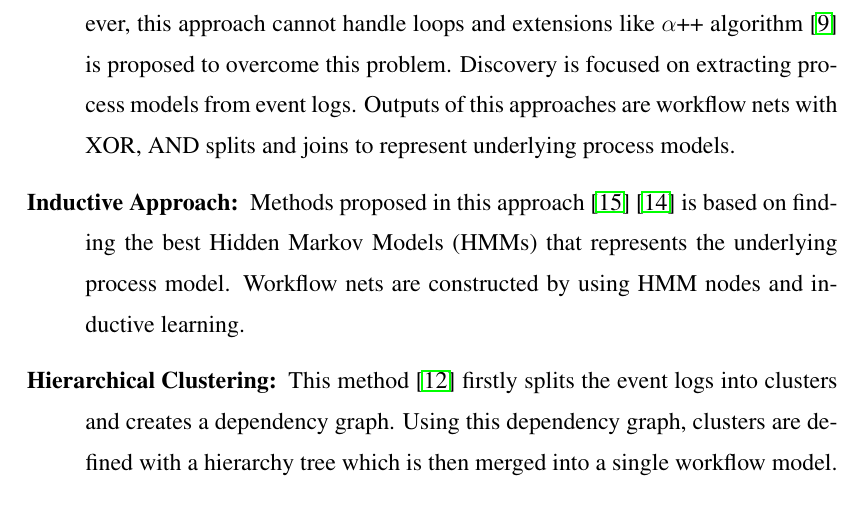
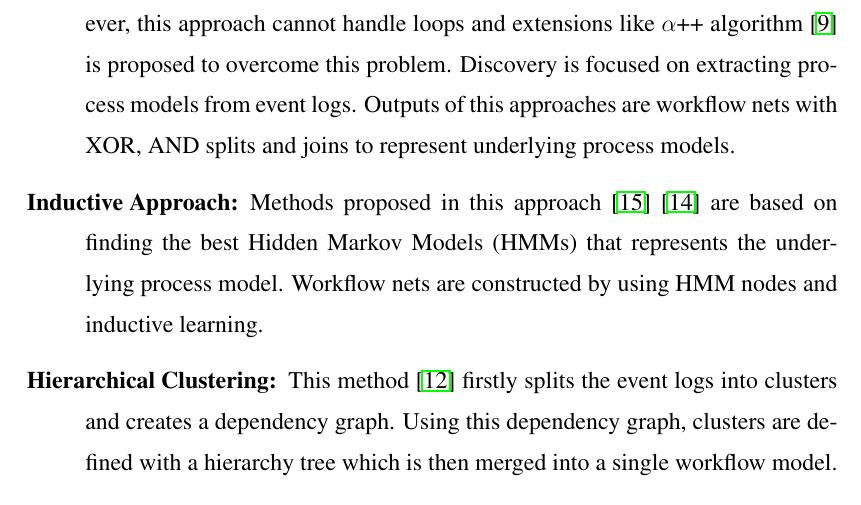
Before and after one commit to onuryilmaz/cross-org-proc-min-thesis, a LaTeX thesis (thesis.tex, which reads 2_relatedwork/relatedwork.tex): part of page 18 of 37, cut so that both start at the same text. Compiled offline with pdfLaTeX; a LaTeX package or settings file that is missing is left out.

Commit message:
no message

```diff
--- a/2_relatedwork/relatedwork.tex
+++ b/2_relatedwork/relatedwork.tex
@@ -45,7 +45,7 @@ Within this framework, the study presented in this thesis is a combination of di
 In this section, process discovery studies will be presented briefly. Within the process mining framework, there are various different process mining algorithms proposed which have the same aim of discovering underlying processes. Considering the approaches undertaken with the proposed algorithms, the following grouping is provided \cite{khodabandelou2013process}.
 \begin{description}
 \item[$\alpha$-algorithm:] This algorithm is based on the causality relationship that can be discovered from the event logs and proposed by van der Aalst et al. \cite{van2004workflow}. However, this approach cannot handle loops and extensions like $\alpha$++ algorithm \cite{de2004process} is proposed to overcome this problem. Discovery is focused on extracting process models from event logs. Outputs of this approaches are workflow nets with XOR, AND splits and joins to represent underlying process models.
-\item[Inductive Approach:] Methods proposed in this approach \cite{herbst1998integrating} \cite{herbst2000dealing} is based on finding the best Hidden Markov Models (HMMs) that represents the underlying process model. Workflow nets are constructed by using HMM nodes and inductive learning.
+\item[Inductive Approach:] Methods proposed in this approach \cite{herbst1998integrating} \cite{herbst2000dealing} are based on finding the best Hidden Markov Models (HMMs) that represents the underlying process model. Workflow nets are constructed by using HMM nodes and inductive learning.
 \item[Hierarchical Clustering:] This method \cite{greco2005mining} firstly splits the event logs into clusters and creates a dependency graph. Using this dependency graph, clusters are defined with a hierarchy tree which is then merged into a single workflow model.
 \item[Genetic Approach:] The method provided in this group \cite{van2005genetic} constructs models based on causal matrix of activities and tries to handle noise, incompleteness, concurrency, hidden and duplicate activities. However, there are many configuration parameters to handle noise and irrelevant data to use this methods.
 \item[Heuristic Approach:]Heuristic approach for process discovery is an extension of $\alpha$-algorithm which is based on likelihood calculation of activities and constructs dependency and frequency graphs. In addition, this method can handle noise in the event log and its implementation needs careful configuration.
```
Also changed, not shown: 11_reviews/1 - Related Work - duzeltmeler.pdf (added).
